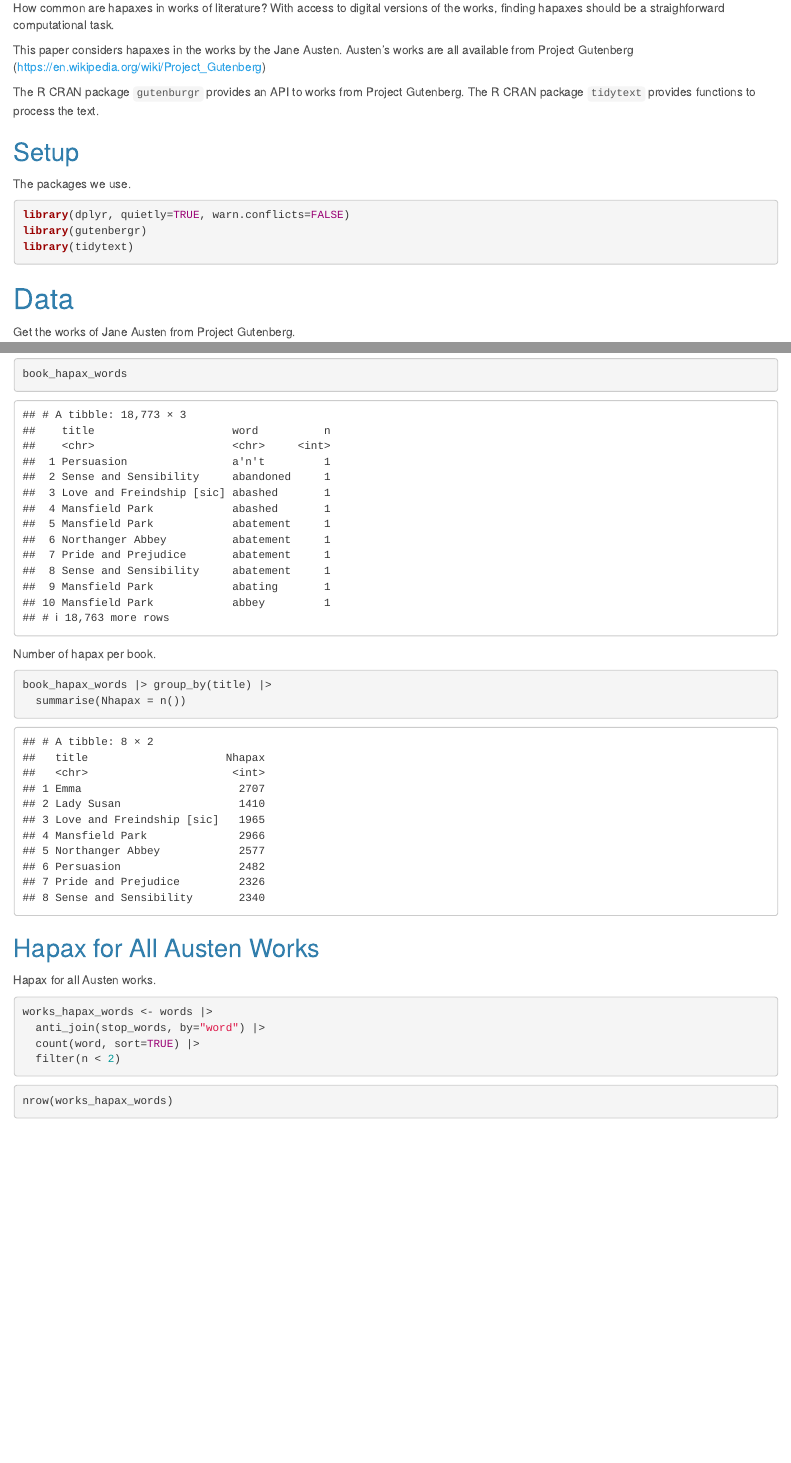
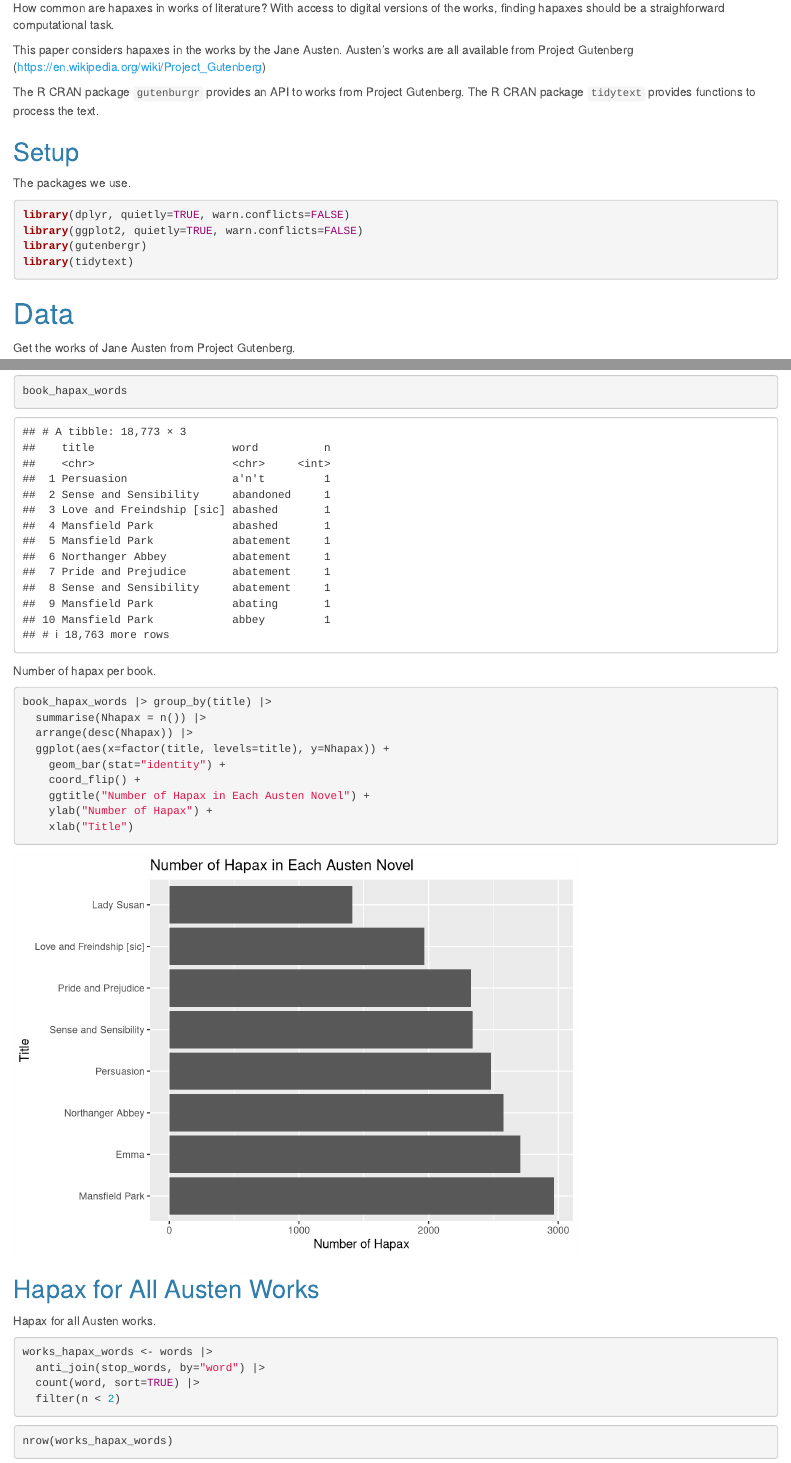
Before and after one commit to spkaluzny/hapax, an R Markdown document (austen_hapax.Rmd): the page in a window 1100 px wide, from 220 px down before the commit and from 250 px down after it, so that both start at the same text, and a second part further down, joined at a grey line. Rendered offline with R 4.5, knitr and Pandoc, with nearby package versions; some code elsewhere in the file could not run offline.

Commit message:
Added graphics

````diff
--- a/austen_hapax.Rmd
+++ b/austen_hapax.Rmd
@@ -4,5 +5,6 @@ author: "Stephen Kaluzny"
 output:
   html_document:
+    keep_md: yes
     theme: cerulean
 ---
 # Introduction
@@ -27,6 +29,7 @@ The R CRAN package `tidytext` provides functions to process the text.
 The packages we use.
 ```{r}
 library(dplyr, quietly=TRUE, warn.conflicts=FALSE)
+library(ggplot2, quietly=TRUE, warn.conflicts=FALSE)
 library(gutenbergr)
 library(tidytext)
 ```
@@ -119,7 +122,14 @@ book_hapax_words
 Number of hapax per book.
 ```{r hapax_per_book}
 book_hapax_words |> group_by(title) |>
-  summarise(Nhapax = n())
+  summarise(Nhapax = n()) |>
+  arrange(desc(Nhapax)) |>
+  ggplot(aes(x=factor(title, levels=title), y=Nhapax)) +
+    geom_bar(stat="identity") +
+    coord_flip() +
+    ggtitle("Number of Hapax in Each Austen Novel") +
+    ylab("Number of Hapax") +
+    xlab("Title")
 ```
 
 ## Hapax for All Austen Works
````
Also changed, not shown: austen_hapax.Rmd (1 more changed lines).
